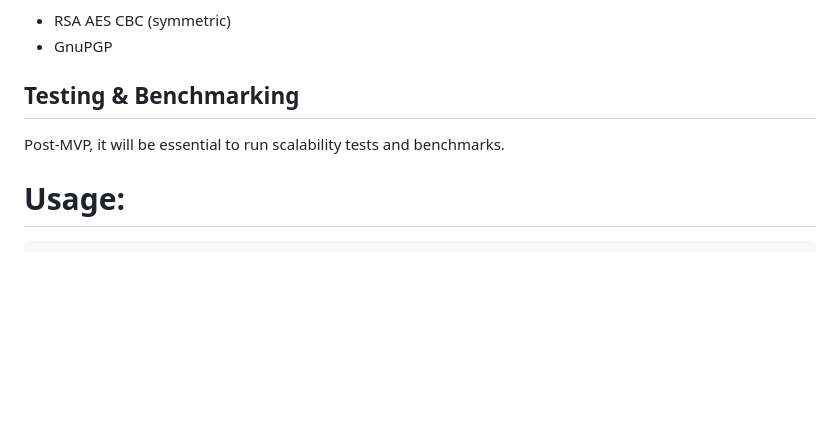
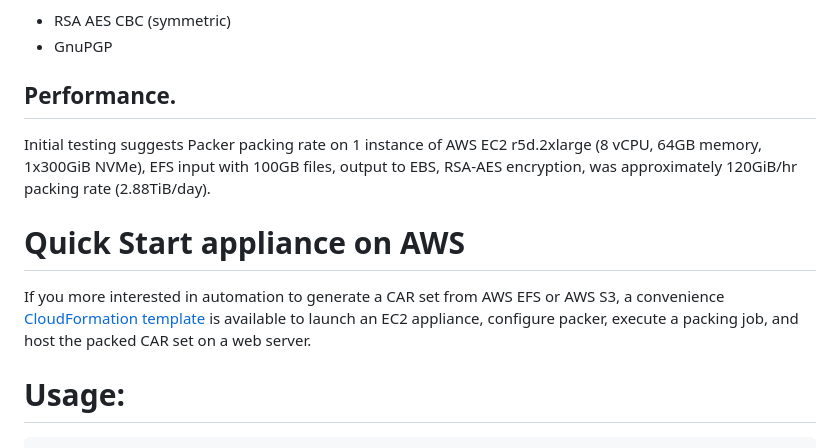
Before and after one commit to frank-ang/packer, a Markdown page: README.md, the part around the change printed below. Rendered like a GitHub page; blank space fills up the shorter version.

```diff
--- a/README.md
+++ b/README.md
@@ -35,9 +51,13 @@ Cryptographic methods TODO:
 * RSA AES CBC (symmetric)
 * GnuPGP
 
-## Testing & Benchmarking
+## Performance.
 
-Post-MVP, it will be essential to run scalability tests and benchmarks.
+Initial testing suggests Packer packing rate on 1 instance of AWS EC2 r5d.2xlarge (8 vCPU, 64GB memory, 1x300GiB NVMe), EFS input with 100GB files, output to EBS, RSA-AES encryption, was approximately 120GiB/hr packing rate (2.88TiB/day).
+
+# Quick Start appliance on AWS
+
+If you more interested in automation to generate a CAR set from AWS EFS or AWS S3, a convenience [CloudFormation template](./aws/aws.md) is available to launch an EC2 appliance, configure packer, execute a packing job, and host the packed CAR set on a web server.
 
 # Usage:
 
```
Also changed, not shown: other parts of README.md (+22 -5 lines), doc/aws.md (added, +32 -0 lines), doc/Packer.drawio.png, 5 other files.
